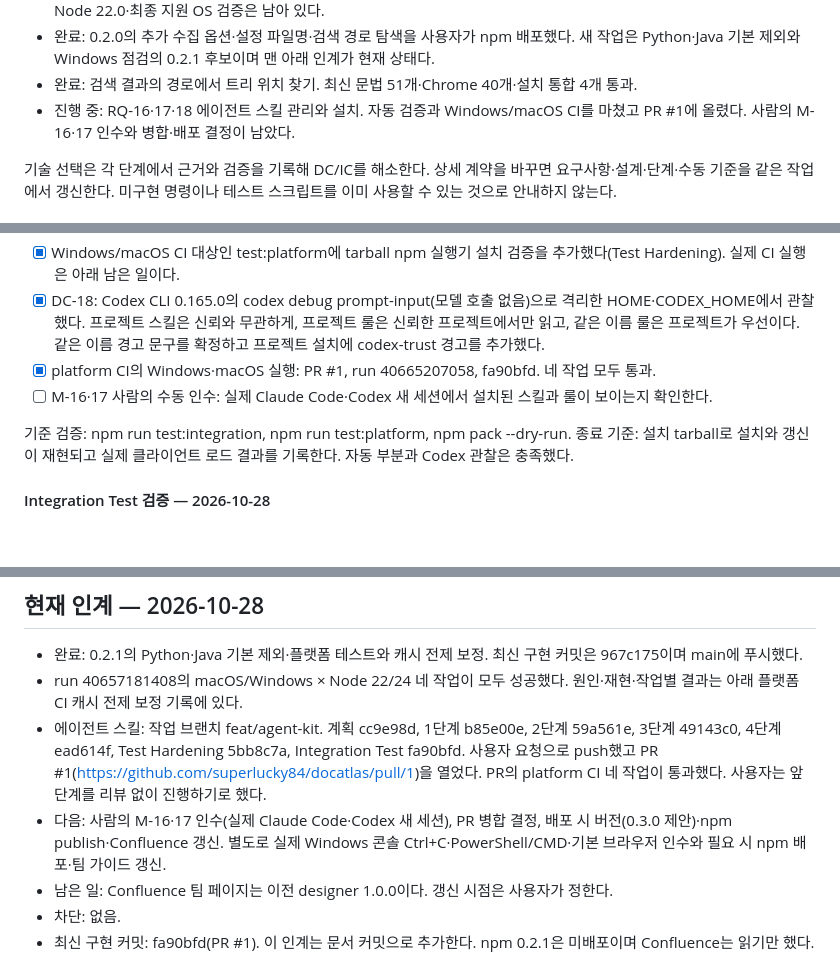
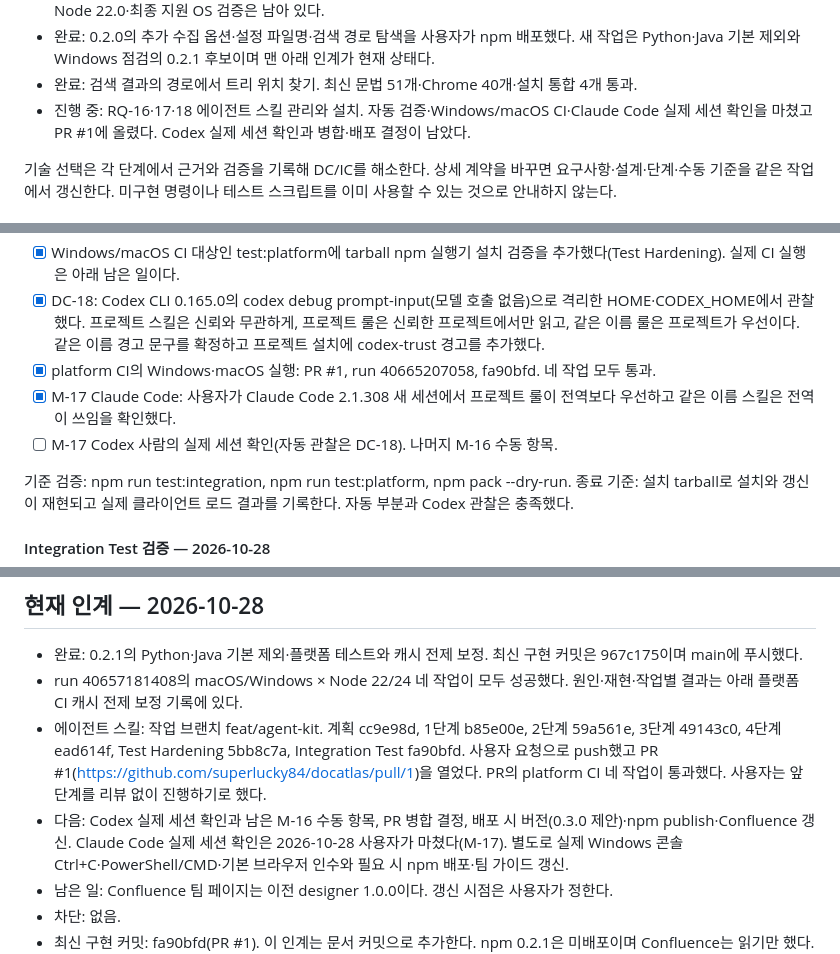
Before and after one commit to superlucky84/ddd-docmap, a Markdown page: docs/IMPLEMENT.md, 3 parts joined by grey strips. GitHub-like rendering; blank space fills up the shorter version.

```diff
--- a/docs/IMPLEMENT.md
+++ b/docs/IMPLEMENT.md
@@ -17,7 +17,7 @@
 - 완료: 0.2.0의 추가 수집 옵션·설정 파일명·검색 경로 탐색을 사용자가 npm 배포했다.
   새 작업은 Python·Java 기본 제외와 Windows 점검의 0.2.1 후보이며 맨 아래 인계가 현재 상태다.
 - 완료: 검색 결과의 경로에서 트리 위치 찾기. 최신 문법 51개·Chrome 40개·설치 통합 4개 통과.
-- 진행 중: RQ-16·17·18 에이전트 스킬 관리와 설치. 자동 검증과 Windows/macOS CI를 마쳤고 PR #1에 올렸다. 사람의 M-16·17 인수와 병합·배포 결정이 남았다.
+- 진행 중: RQ-16·17·18 에이전트 스킬 관리와 설치. 자동 검증·Windows/macOS CI·Claude Code 실제 세션 확인을 마쳤고 PR #1에 올렸다. Codex 실제 세션 확인과 병합·배포 결정이 남았다.
 
 기술 선택은 각 단계에서 근거와 검증을 기록해 DC/IC를 해소한다.
 상세 계약을 바꾸면 요구사항·설계·단계·수동 기준을 같은 작업에서 갱신한다.
@@ -547,7 +547,8 @@ Windows 네이티브 Ctrl+C·기본 브라우저·PowerShell/CMD·UNC/네트워
   프로젝트 스킬은 신뢰와 무관하게, 프로젝트 룰은 신뢰한 프로젝트에서만 읽고, 같은 이름 룰은 프로젝트가 우선이다.
   같은 이름 경고 문구를 확정하고 프로젝트 설치에 codex-trust 경고를 추가했다.
 - [x] platform CI의 Windows·macOS 실행: PR #1, run 40665207058, fa90bfd. 네 작업 모두 통과.
-- [ ] M-16·17 사람의 수동 인수: 실제 Claude Code·Codex 새 세션에서 설치된 스킬과 룰이 보이는지 확인한다.
+- [x] M-17 Claude Code: 사용자가 Claude Code 2.1.308 새 세션에서 프로젝트 룰이 전역보다 우선하고 같은 이름 스킬은 전역이 쓰임을 확인했다.
+- [ ] M-17 Codex 사람의 실제 세션 확인(자동 관찰은 DC-18). 나머지 M-16 수동 항목.
 
 기준 검증: npm run test:integration, npm run test:platform, npm pack --dry-run.
 종료 기준: 설치 tarball로 설치와 갱신이 재현되고 실제 클라이언트 로드 결과를 기록한다. 자동 부분과 Codex 관찰은 충족했다.
@@ -937,7 +938,8 @@ registry와 실행 버전이 0.2.0인지 확인하고 새 설정·수집 옵션
 - 에이전트 스킬: 작업 브랜치 feat/agent-kit. 계획 cc9e98d, 1단계 b85e00e, 2단계 59a561e, 3단계 49143c0, 4단계 ead614f,
   Test Hardening 5bb8c7a, Integration Test fa90bfd. 사용자 요청으로 push했고 PR #1(https://github.com/superlucky84/docatlas/pull/1)을 열었다.
   PR의 platform CI 네 작업이 통과했다. 사용자는 앞 단계를 리뷰 없이 진행하기로 했다.
-- 다음: 사람의 M-16·17 인수(실제 Claude Code·Codex 새 세션), PR 병합 결정, 배포 시 버전(0.3.0 제안)·npm publish·Confluence 갱신.
+- 다음: Codex 실제 세션 확인과 남은 M-16 수동 항목, PR 병합 결정, 배포 시 버전(0.3.0 제안)·npm publish·Confluence 갱신.
+  Claude Code 실제 세션 확인은 2026-10-28 사용자가 마쳤다(M-17).
   별도로 실제 Windows 콘솔 Ctrl+C·PowerShell/CMD·기본 브라우저 인수와 필요 시 npm 배포·팀 가이드 갱신.
 - 남은 일: Confluence 팀 페이지는 이전 designer 1.0.0이다. 갱신 시점은 사용자가 정한다.
 - 차단: 없음.
```
Also changed, not shown: docs/MANUAL_TEST_CHECKLIST.md (+9 -4 lines).
